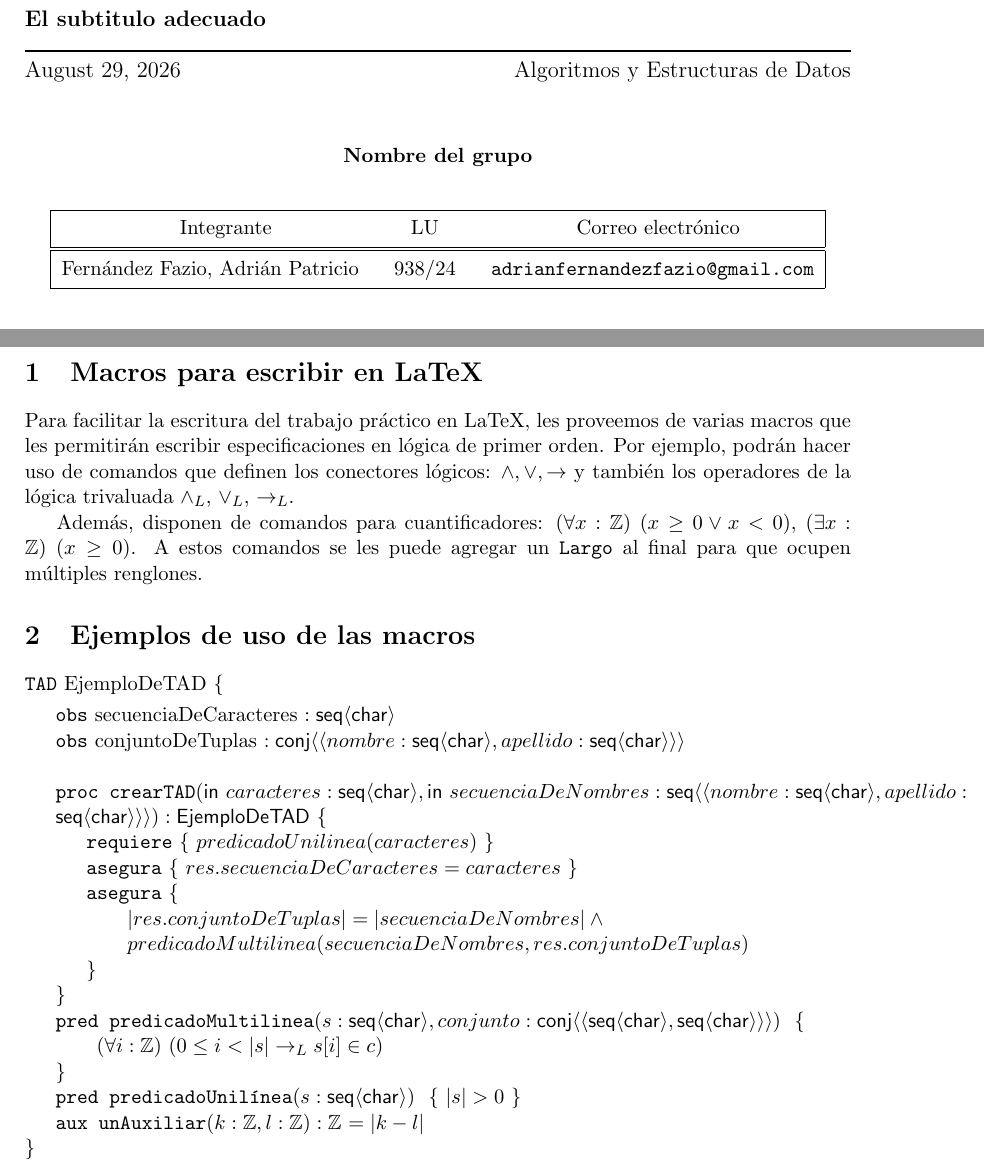
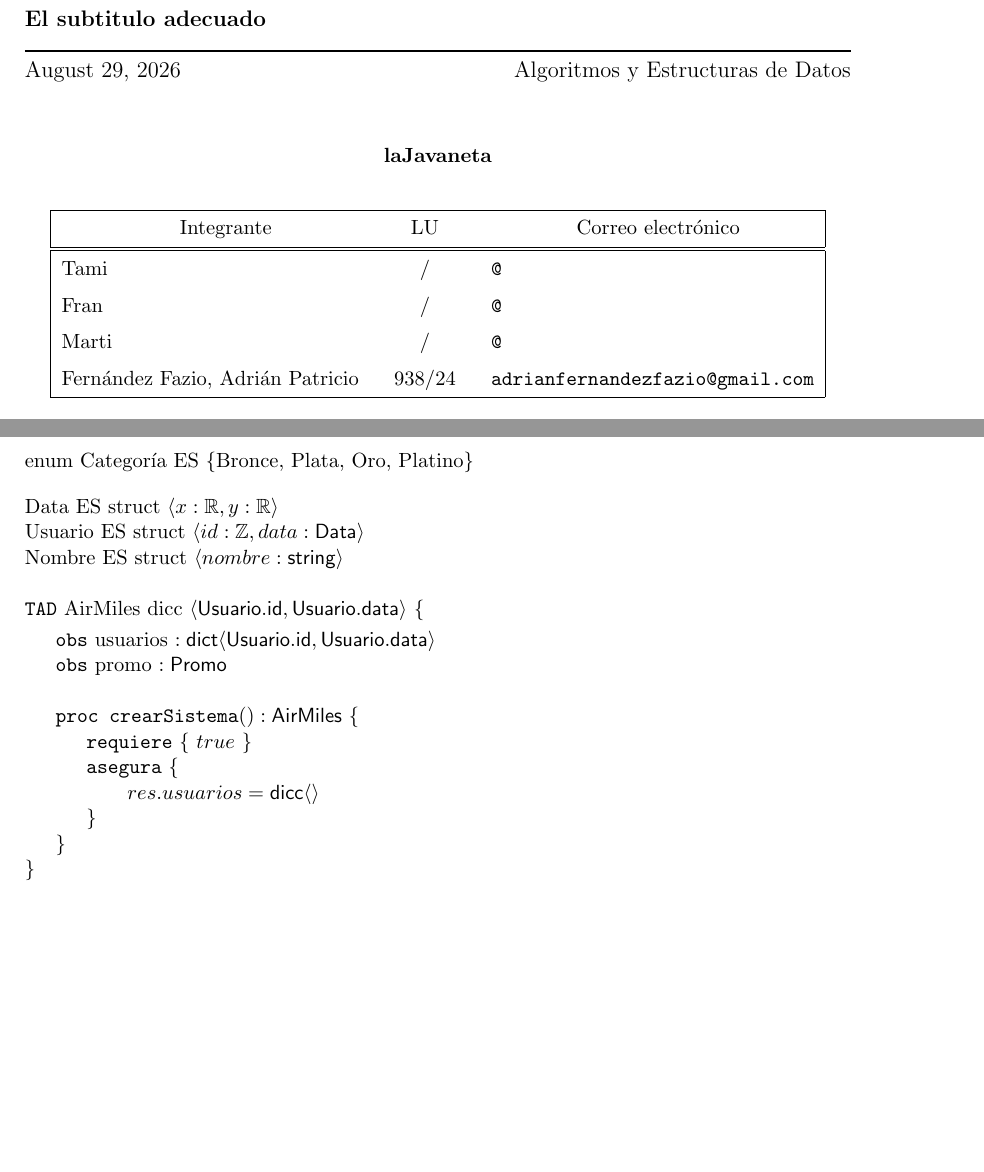
Before and after one commit to elciclon/tp1-algo2, a LaTeX document (tp1-algo2.tex): two parts of pages 1 and 2 of 2, joined at a grey line, cut so that both start at the same text, the shorter picture padded with empty space. The pictures show the PDF file tp1-algo2.pdf that the author committed with the source.

Commit message:
Pasando boceto a Latex

```diff
--- a/tp1-algo2.tex
+++ b/tp1-algo2.tex
@@ -12,11 +12,12 @@
 \fecha{\today}
 
 \materia{Algoritmos y Estructuras de Datos}
-\grupo{Nombre del grupo}
+\grupo{laJavaneta}
 
+\integrante{Tami}{/}{@}
+\integrante{Fran}{/}{@}
+\integrante{Marti}{/}{@}
 \integrante{Fernández Fazio, Adrián Patricio}{938/24}{adrianfernandezfazio@gmail.com}
-
-
 
 % Declaramos donde van a estar las figuras
 % No es obligatorio, pero suele ser comodo
@@ -36,22 +37,17 @@
 
 \maketitle
 
-\section{Macros para escribir en LaTeX}
+\noindent enum Categoría ES \{Bronce, Plata, Oro, Platino\}\\[1em]
+Data ES struct $\struct {x:\R, y:\R}$\\
+Usuario ES struct $\struct {id:\Z, data: \Tipo{Data}}$\\
+Nombre ES struct $\struct {nombre:\str}$\\
 
-Para facilitar la escritura del trabajo práctico en LaTeX, les proveemos de varias macros que les permitirán escribir especificaciones en lógica de primer orden.
-Por ejemplo, podrán hacer uso de comandos que definen los conectores lógicos: $\land, \lor, \implica$ y también los operadores de la lógica trivaluada $\yLuego$, $\oLuego$, $\implicaLuego$.
-
-Además, disponen de comandos para cuantificadores: $\paraTodo{x}{\mathbb{Z}}{x \geq 0 \lor x < 0}$, $\existe{x}{\mathbb{Z}}{x \geq 0}$. A estos comandos se les puede agregar un \texttt{Largo} al final para que ocupen múltiples renglones.
-
-\section{Ejemplos de uso de las macros}
+\begin{tad}{AirMiles dicc $\tupla{\Tipo{Usuario.id}, \Tipo{Usuario.data}}$}
 
 
-\begin{tad}{EjemploDeTAD}
-
-
-\obs{secuenciaDeCaracteres}{\seq{\cha}}
+\obs{usuarios}{\dict{\Tipo{Usuario.id}}{\Tipo{Usuario.data}}}
 \\
-\obs{conjuntoDeTuplas}{\conj{\tupla{nombre: \seq{\cha}, apellido: \seq{\cha}}}}
+\obs{promo}{\Tipo{Promo}}
 \\
 
 
@@ -62,9 +56,8 @@ Además, disponen de comandos para cuantificadores: $\paraTodo{x}{\mathbb{Z}}{x
 }{
-\Tipo{EjemploDeTAD}
+\Tipo{AirMiles}
 }
-    \requiere{predicadoUnilinea(caracteres)}
-    \asegura{res.secuenciaDeCaracteres = caracteres}
-    \aseguraLargo{ \norm{res.conjuntoDeTuplas} = \norm{secuenciaDeNombres} \land \\predicadoMultilinea(secuenciaDeNombres, res.conjuntoDeTuplas) }
+    \requiere{true}
+    \aseguraLargo{ res.usuarios = \Tipo{dicc}\tupla{}}
+
 \end{proc}
 
-\predLargo{predicadoMultilinea}{s: \seq{\cha}, conjunto: \conj{\tupla{\seq{\cha}, \seq{\cha}}}}{
```
Also changed, not shown: borrador.pdf (added), template_tp1/ejemplo/main.pdf, tp1-algo2.pdf, tp1-algo2.tex (13 more changed lines), 6 other files.
